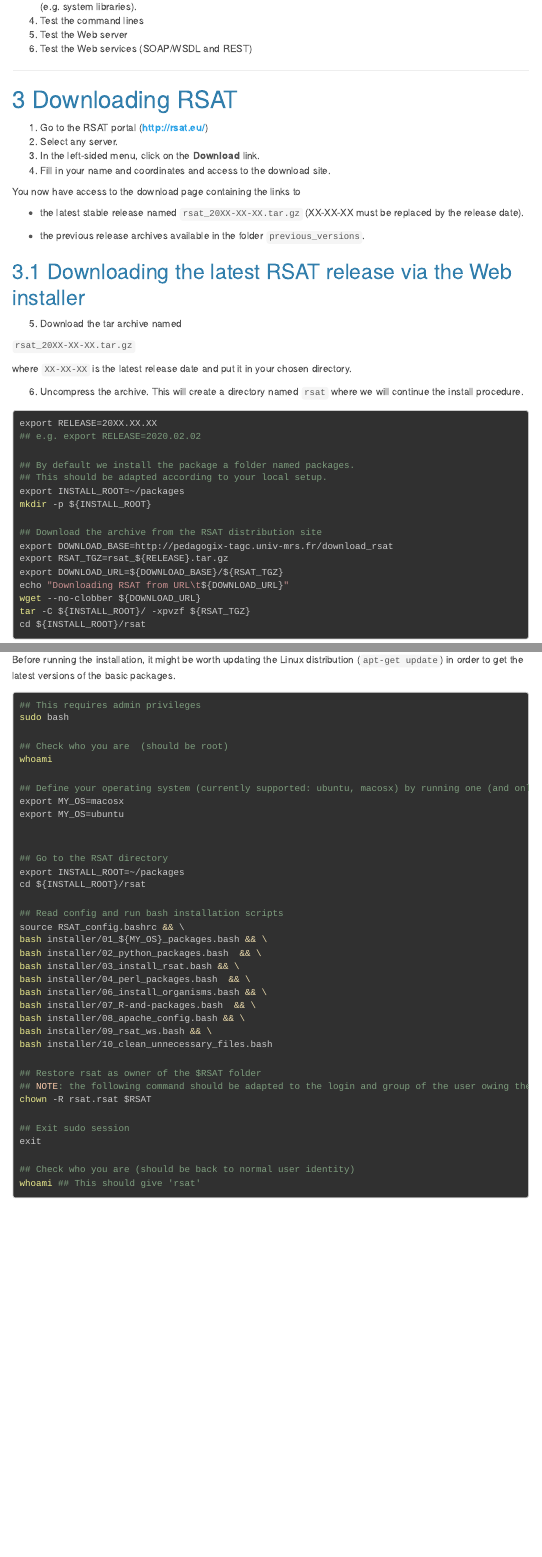
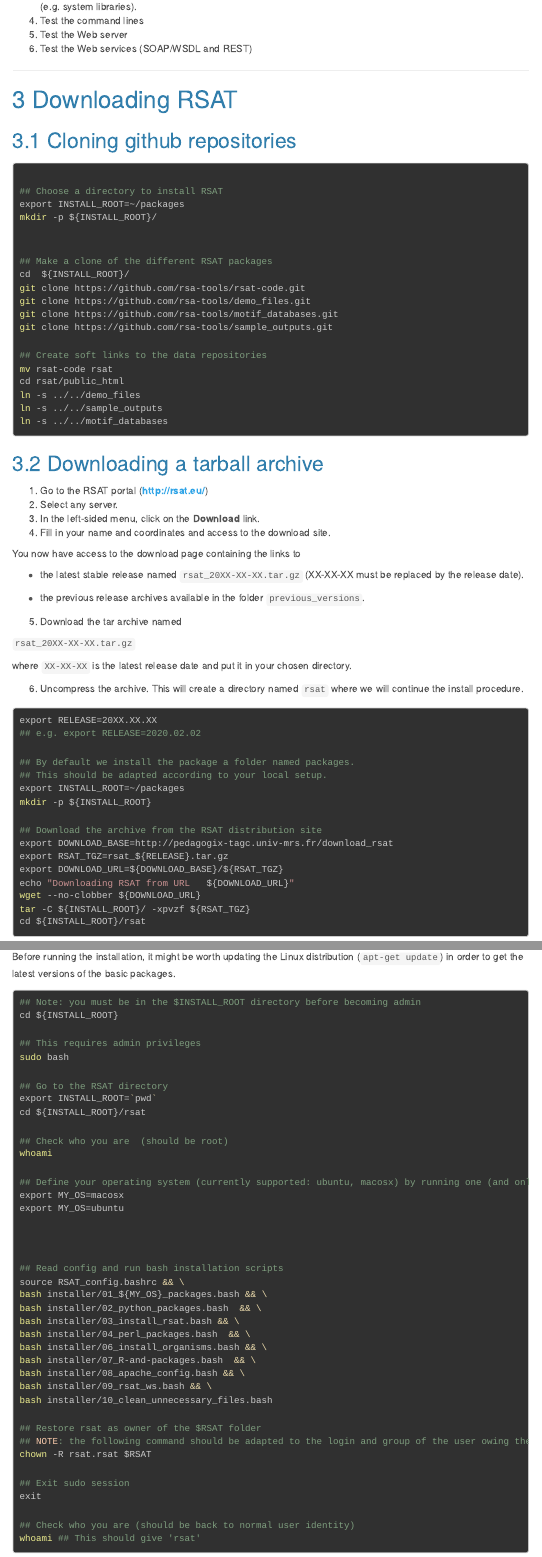
Before and after one commit to rsa-tools/installing-RSAT, an R Markdown document (unix-install-rsat/installing_RSAT_procedure.Rmd): the page in a window 1100 px wide, from 360 px down, and a second part further down, joined at a grey line. The pictures show the output file unix-install-rsat/installing_RSAT_procedure.html that the author committed with the source, opened offline; library style sheets and scripts come from the installed R packages; menus at the side of the page are left out.

Commit message:
added protocol to install RSAT from the github repositories

````diff
--- a/unix-install-rsat/installing_RSAT_procedure.Rmd
+++ b/unix-install-rsat/installing_RSAT_procedure.Rmd
@@ -60,6 +60,37 @@
 ****************************************************************
 # Downloading RSAT
 
+## Cloning github repositories
+
+
+
+```{bash git_clone, eval=FALSE}
+
+## Choose a directory to install RSAT
+export INSTALL_ROOT=~/packages
+mkdir -p ${INSTALL_ROOT}/
+
+
+## Make a clone of the different RSAT packages
+cd  ${INSTALL_ROOT}/
+git clone https://github.com/rsa-tools/rsat-code.git
+git clone https://github.com/rsa-tools/demo_files.git
+git clone https://github.com/rsa-tools/motif_databases.git
+git clone https://github.com/rsa-tools/sample_outputs.git
+
+## Create soft links to the data repositories
+mv rsat-code rsat
+cd rsat/public_html
+ln -s ../../demo_files
+ln -s ../../sample_outputs
+ln -s ../../motif_databases
+
+
+```
+
+
+## Downloading a tarball archive
+
 1. Go to the RSAT portal (**<http://rsat.eu/>**)
 2. Select any server.
 3. In the left-sided menu,  click on the **Download** link.
@@ -71,8 +102,6 @@
 - the latest stable release named `rsat_20XX-XX-XX.tar.gz` (XX-XX-XX must be replaced by the release date).
 
 - the previous release archives available in the folder `previous_versions`.
-
-## Downloading the latest RSAT release via the Web installer
 
 5. Download the tar archive named
 
@@ -210,8 +240,15 @@
 Before running the installation, it might be worth updating the Linux distribution (`apt-get update`) in order to get the latest versions of the basic packages.
 
 ```{bash}
+## Note: you must be in the $INSTALL_ROOT directory before becoming admin
+cd ${INSTALL_ROOT}
+
 ## This requires admin privileges
 sudo bash
+
+## Go to the RSAT directory
+export INSTALL_ROOT=`pwd`
+cd ${INSTALL_ROOT}/rsat
 
 ## Check who you are  (should be root)
 whoami
@@ -221,9 +258,6 @@
 export MY_OS=ubuntu
 
 
-## Go to the RSAT directory
-export INSTALL_ROOT=~/packages
-cd ${INSTALL_ROOT}/rsat
 
 ## Read config and run bash installation scripts
 source RSAT_config.bashrc && \
````
Also changed, not shown: unix-install-rsat/installing_RSAT_procedure.html, unix-install-rsat/installing_RSAT_procedure.Rmd (4 more changed lines), 1 other file.
